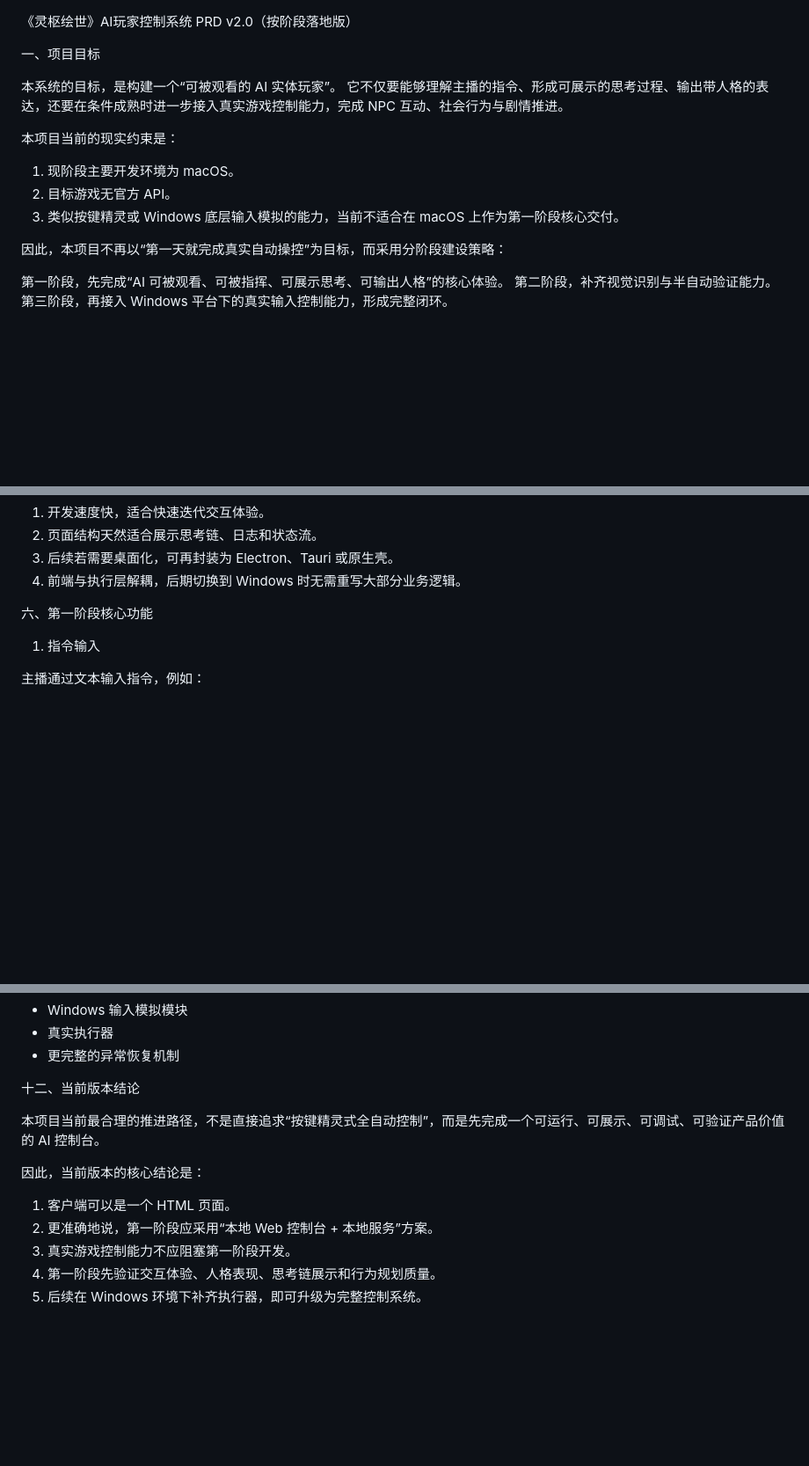
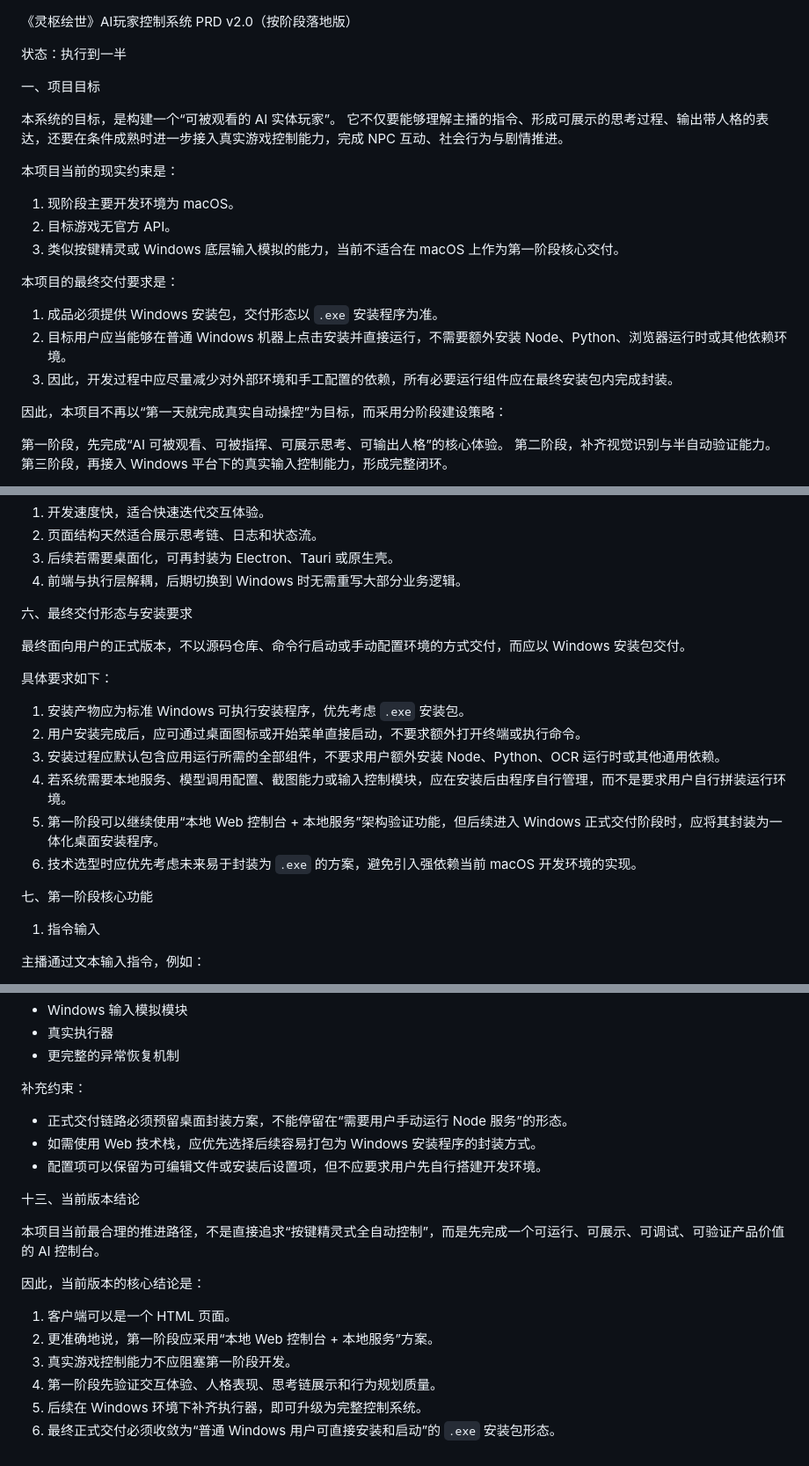
Before and after one commit to glorialiu86-echo/Moonlight-Blade-Auto-Worker, a Markdown page: PRD.md, 3 parts joined by grey strips. Shown at 88% size. GitHub-like rendering; blank space fills up the shorter version.

Commit message:
Document Windows installer delivery requirement

```diff
--- a/PRD.md
+++ b/PRD.md
@@ -1,5 +1,7 @@
 《灵枢绘世》AI玩家控制系统 PRD
 v2.0（按阶段落地版）
+
+状态：执行到一半
 
 一、项目目标
 
@@ -11,6 +13,12 @@ v2.0（按阶段落地版）
 1. 现阶段主要开发环境为 macOS。
 2. 目标游戏无官方 API。
 3. 类似按键精灵或 Windows 底层输入模拟的能力，当前不适合在 macOS 上作为第一阶段核心交付。
+
+本项目的最终交付要求是：
+
+1. 成品必须提供 Windows 安装包，交付形态以 `.exe` 安装程序为准。
+2. 目标用户应当能够在普通 Windows 机器上点击安装并直接运行，不需要额外安装 Node、Python、浏览器运行时或其他依赖环境。
+3. 因此，开发过程中应尽量减少对外部环境和手工配置的依赖，所有必要运行组件应在最终安装包内完成封装。
 
 因此，本项目不再以“第一天就完成真实自动操控”为目标，而采用分阶段建设策略：
 
@@ -155,7 +163,20 @@ v2.0（按阶段落地版）
 3. 后续若需要桌面化，可再封装为 Electron、Tauri 或原生壳。
 4. 前端与执行层解耦，后期切换到 Windows 时无需重写大部分业务逻辑。
 
-六、第一阶段核心功能
+六、最终交付形态与安装要求
+
+最终面向用户的正式版本，不以源码仓库、命令行启动或手动配置环境的方式交付，而应以 Windows 安装包交付。
+
+具体要求如下：
+
+1. 安装产物应为标准 Windows 可执行安装程序，优先考虑 `.exe` 安装包。
+2. 用户安装完成后，应可通过桌面图标或开始菜单直接启动，不要求额外打开终端或执行命令。
+3. 安装过程应默认包含应用运行所需的全部组件，不要求用户额外安装 Node、Python、OCR 运行时或其他通用依赖。
+4. 若系统需要本地服务、模型调用配置、截图能力或输入控制模块，应在安装后由程序自行管理，而不是要求用户自行拼装运行环境。
+5. 第一阶段可以继续使用“本地 Web 控制台 + 本地服务”架构验证功能，但后续进入 Windows 正式交付阶段时，应将其封装为一体化桌面安装程序。
+6. 技术选型时应优先考虑未来易于封装为 `.exe` 的方案，避免引入强依赖当前 macOS 开发环境的实现。
+
+七、第一阶段核心功能
 
 1. 指令输入
 
@@ -344,7 +365,13 @@ v2.0（按阶段落地版）
 - 真实执行器
 - 更完整的异常恢复机制
 
-十二、当前版本结论
+补充约束：
+
+- 正式交付链路必须预留桌面封装方案，不能停留在“需要用户手动运行 Node 服务”的形态。
+- 如需使用 Web 技术栈，应优先选择后续容易打包为 Windows 安装程序的封装方式。
+- 配置项可以保留为可编辑文件或安装后设置项，但不应要求用户先自行搭建开发环境。
+
+十三、当前版本结论
 
 本项目当前最合理的推进路径，不是直接追求“按键精灵式全自动控制”，而是先完成一个可运行、可展示、可调试、可验证产品价值的 AI 控制台。
 
@@ -355,3 +382,4 @@ v2.0（按阶段落地版）
 3. 真实游戏控制能力不应阻塞第一阶段开发。
 4. 第一阶段先验证交互体验、人格表现、思考链展示和行为规划质量。
 5. 后续在 Windows 环境下补齐执行器，即可升级为完整控制系统。
+6. 最终正式交付必须收敛为“普通 Windows 用户可直接安装和启动”的 `.exe` 安装包形态。
```
Also changed, not shown: other parts of PRD.md (+5 -5 lines).
